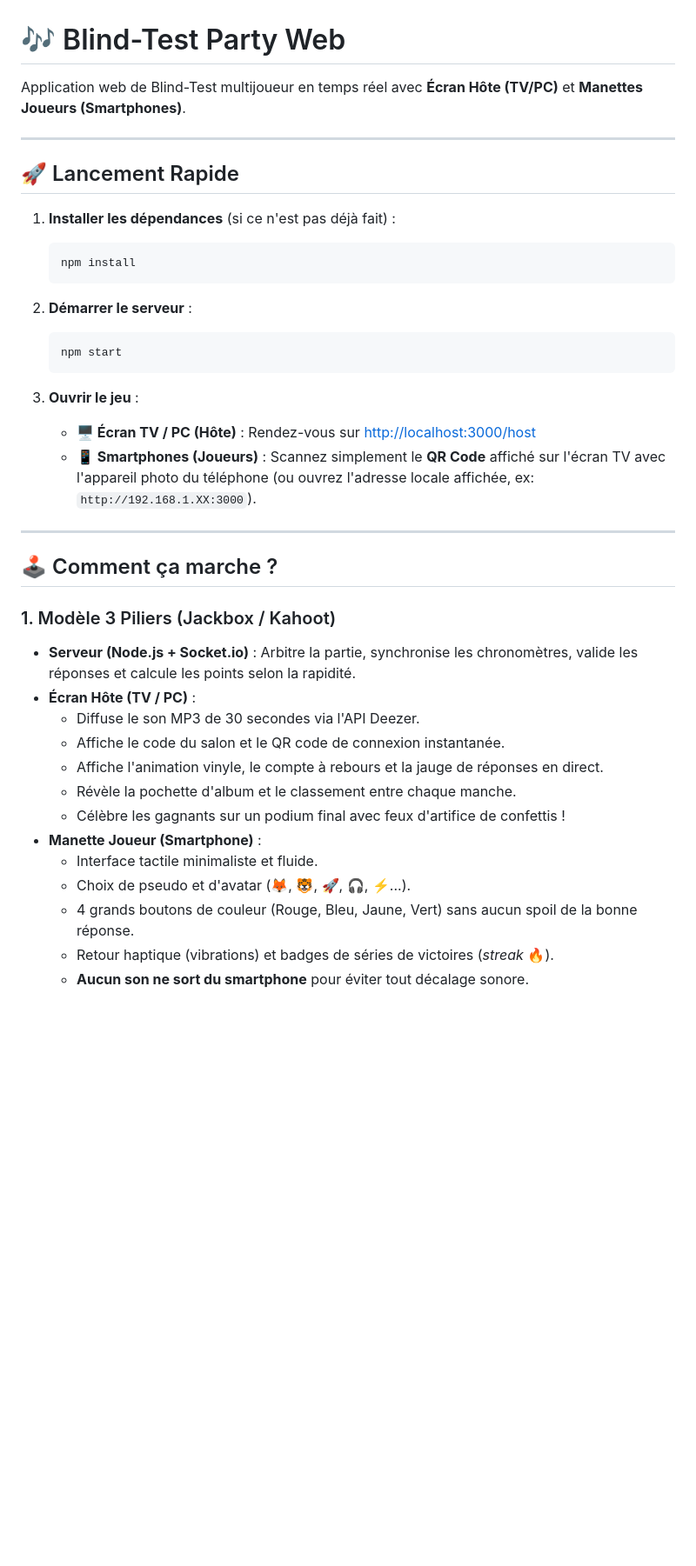
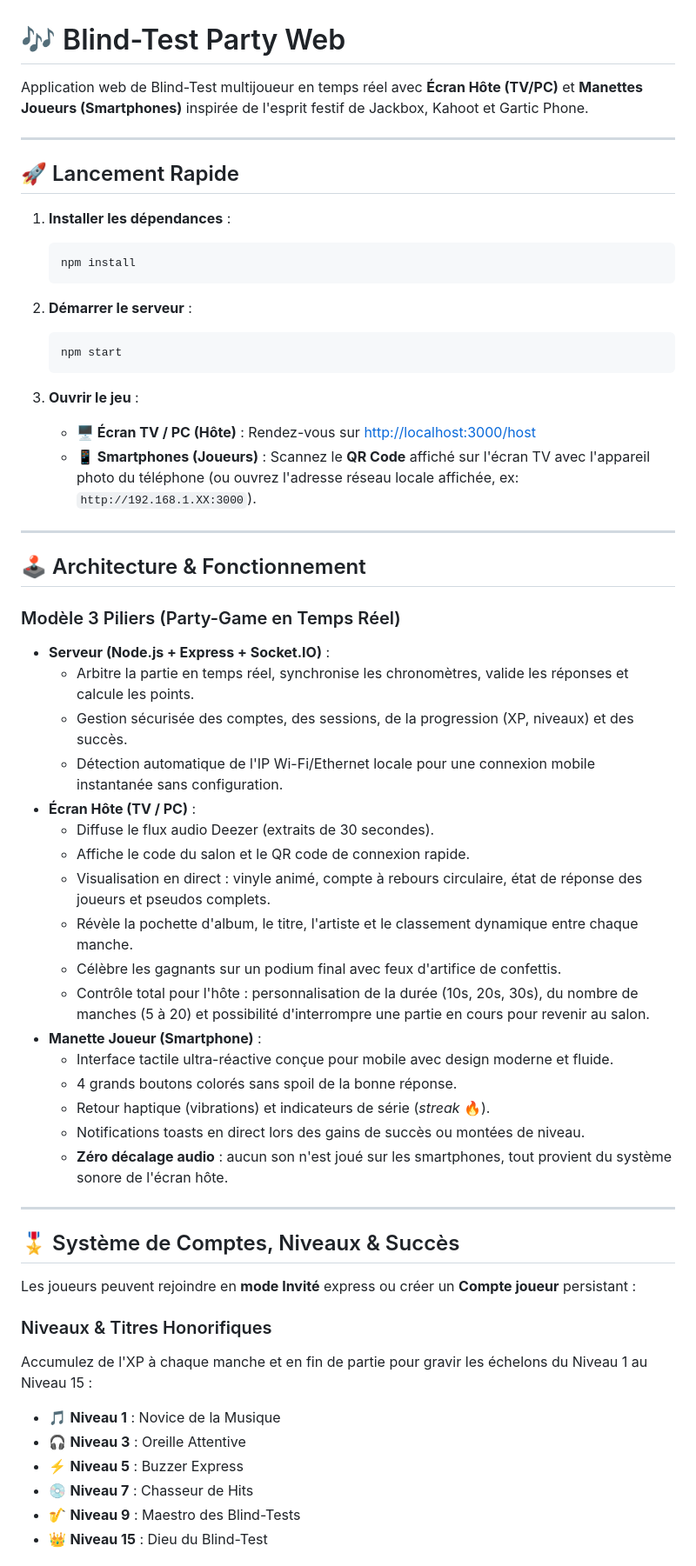
Before and after one commit to Basic002/blind-test, a Markdown page: README.md, the part around one of its changes. Shown at 87% size. Rendered like a GitHub page; blank space fills up the shorter version.

````diff
--- a/README.md
+++ b/README.md
@@ -1,12 +1,12 @@
 # 🎶 Blind-Test Party Web
 
-Application web de Blind-Test multijoueur en temps réel avec **Écran Hôte (TV/PC)** et **Manettes Joueurs (Smartphones)**.
+Application web de Blind-Test multijoueur en temps réel avec **Écran Hôte (TV/PC)** et **Manettes Joueurs (Smartphones)** inspirée de l'esprit festif de Jackbox, Kahoot et Gartic Phone.
 
 ---
 
 ## 🚀 Lancement Rapide
 
-1. **Installer les dépendances** (si ce n'est pas déjà fait) :
+1. **Installer les dépendances** :
    ```bash
    npm install
    ```
@@ -18,23 +18,43 @@ Application web de Blind-Test multijoueur en temps réel avec **Écran Hôte (TV
 
 3. **Ouvrir le jeu** :
    - **🖥️ Écran TV / PC (Hôte)** : Rendez-vous sur [http://localhost:3000/host](http://localhost:3000/host)
-   - **📱 Smartphones (Joueurs)** : Scannez simplement le **QR Code** affiché sur l'écran TV avec l'appareil photo du téléphone (ou ouvrez l'adresse locale affichée, ex: `http://192.168.1.XX:3000`).
+   - **📱 Smartphones (Joueurs)** : Scannez le **QR Code** affiché sur l'écran TV avec l'appareil photo du téléphone (ou ouvrez l'adresse réseau locale affichée, ex: `http://192.168.1.XX:3000`).
 
 ---
 
-## 🕹️ Comment ça marche ?
+## 🕹️ Architecture & Fonctionnement
 
-### 1. Modèle 3 Piliers (Jackbox / Kahoot)
-- **Serveur (Node.js + Socket.io)** : Arbitre la partie, synchronise les chronomètres, valide les réponses et calcule les points selon la rapidité.
+### Modèle 3 Piliers (Party-Game en Temps Réel)
+- **Serveur (Node.js + Express + Socket.IO)** :
+  - Arbitre la partie en temps réel, synchronise les chronomètres, valide les réponses et calcule les points.
+  - Gestion sécurisée des comptes, des sessions, de la progression (XP, niveaux) et des succès.
+  - Détection automatique de l'IP Wi-Fi/Ethernet locale pour une connexion mobile instantanée sans configuration.
 - **Écran Hôte (TV / PC)** :
-  - Diffuse le son MP3 de 30 secondes via l'API Deezer.
-  - Affiche le code du salon et le QR code de connexion instantanée.
-  - Affiche l'animation vinyle, le compte à rebours et la jauge de réponses en direct.
-  - Révèle la pochette d'album et le classement entre chaque manche.
-  - Célèbre les gagnants sur un podium final avec feux d'artifice de confettis !
+  - Diffuse le flux audio Deezer (extraits de 30 secondes).
+  - Affiche le code du salon et le QR code de connexion rapide.
+  - Visualisation en direct : vinyle animé, compte à rebours circulaire, état de réponse des joueurs et pseudos complets.
+  - Révèle la pochette d'album, le titre, l'artiste et le classement dynamique entre chaque manche.
+  - Célèbre les gagnants sur un podium final avec feux d'artifice de confettis.
+  - Contrôle total pour l'hôte : personnalisation de la durée (10s, 20s, 30s), du nombre de manches (5 à 20) et possibilité d'interrompre une partie en cours pour revenir au salon.
 - **Manette Joueur (Smartphone)** :
-  - Interface tactile minimaliste et fluide.
-  - Choix de pseudo et d'avatar (🦊, 🐯, 🚀, 🎧, ⚡...).
-  - 4 grands boutons de couleur (Rouge, Bleu, Jaune, Vert) sans aucun spoil de la bonne réponse.
-  - Retour haptique (vibrations) et badges de séries de victoires (*streak* 🔥).
-  - **Aucun son ne sort du smartphone** pour éviter tout décalage sonore.
+  - Interface tactile ultra-réactive conçue pour mobile avec design moderne et fluide.
+  - 4 grands boutons colorés sans spoil de la bonne réponse.
+  - Retour haptique (vibrations) et indicateurs de série (*streak* 🔥).
+  - Notifications toasts en direct lors des gains de succès ou montées de niveau.
+  - **Zéro décalage audio** : aucun son n'est joué sur les smartphones, tout provient du système sonore de l'écran hôte.
+
+---
+
+## 🎖️ Système de Comptes, Niveaux & Succès
+
+Les joueurs peuvent rejoindre en **mode Invité** express ou créer un **Compte joueur** persistant :
+
+### Niveaux & Titres Honorifiques
+Accumulez de l'XP à chaque manche et en fin de partie pour gravir les échelons du Niveau 1 au Niveau 15 :
+- 🎵 **Niveau 1** : Novice de la Musique
+- 🎧 **Niveau 3** : Oreille Attentive
+- ⚡ **Niveau 5** : Buzzer Express
+- 💿 **Niveau 7** : Chasseur de Hits
+- 🎷 **Niveau 9** : Maestro des Blind-Tests
+- 👑 **Niveau 15** : Dieu du Blind-Test
+
````
Also changed, not shown: other parts of README.md (+86 -29 lines).
